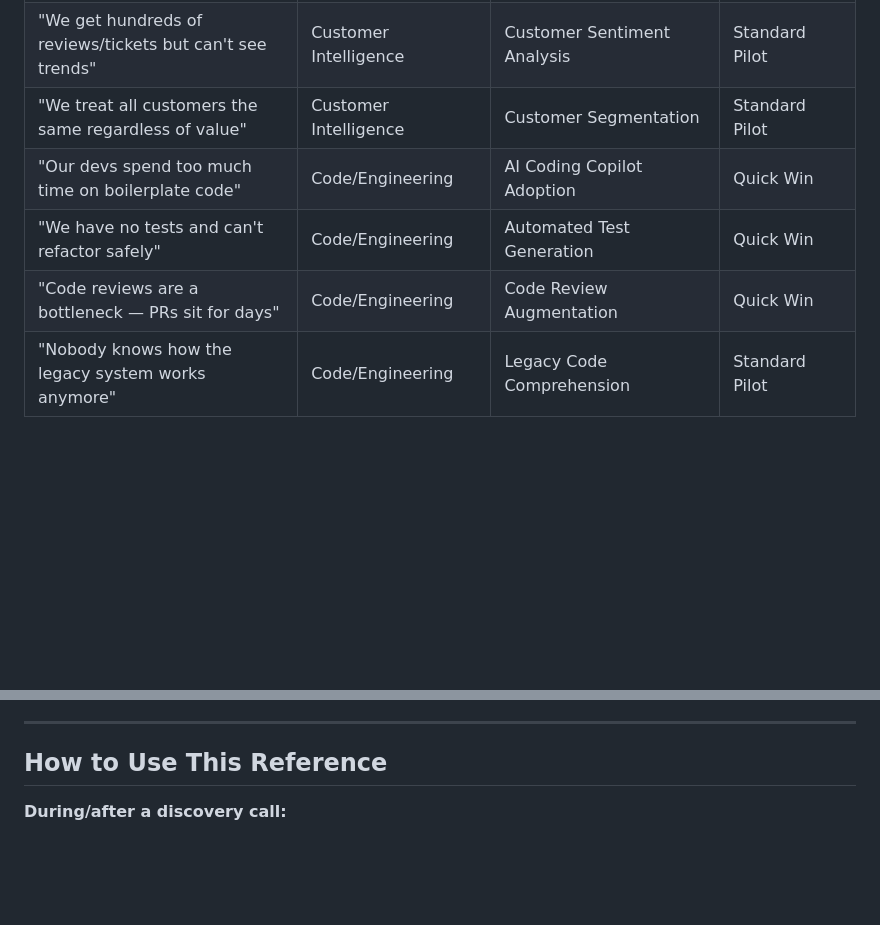
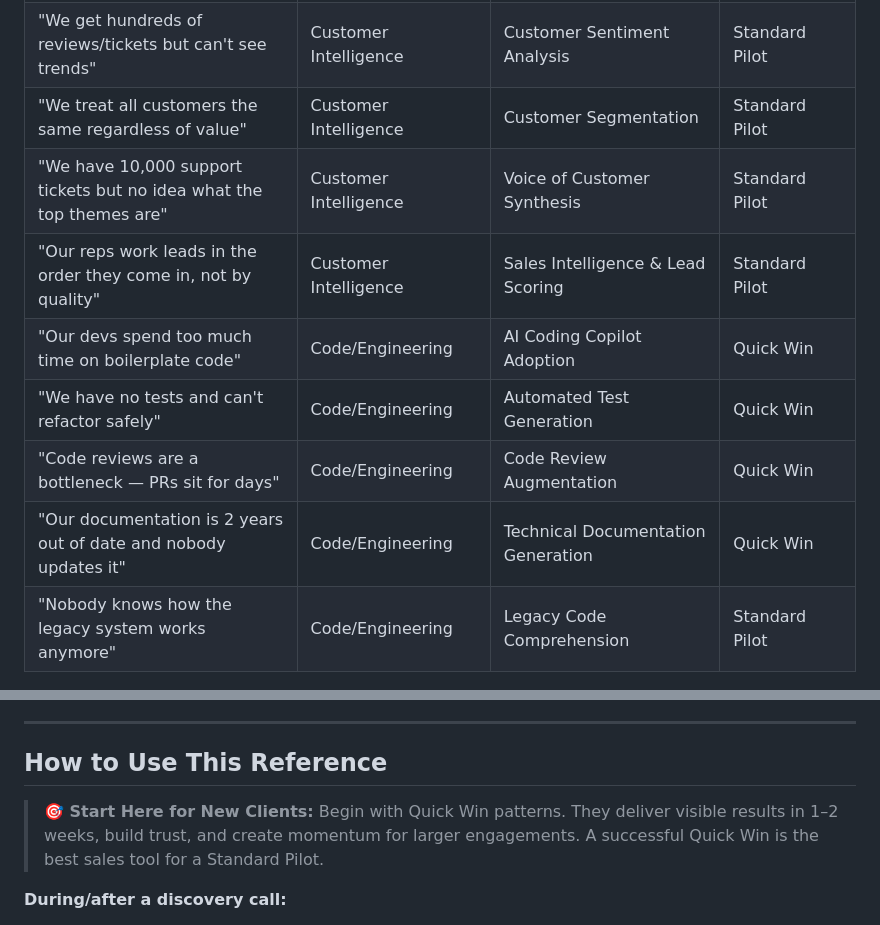
Before and after one commit to cwhitten1/ai-consulting-site, a Markdown page: private/recommendation_patterns/00_index.md, 2 parts joined by grey strips. GitHub-like rendering; blank space fills up the shorter version.

Commit message:
Add 3 missing patterns to decision matrix and strategic sequencing guidance

```diff
--- a/private/recommendation_patterns/00_index.md
+++ b/private/recommendation_patterns/00_index.md
@@ -35,9 +35,12 @@ When a client says something like the signal below, recommend the corresponding
 | "We don't know which customers are about to leave" | Customer Intelligence | Churn Risk Prediction | Standard Pilot |
 | "We get hundreds of reviews/tickets but can't see trends" | Customer Intelligence | Customer Sentiment Analysis | Standard Pilot |
 | "We treat all customers the same regardless of value" | Customer Intelligence | Customer Segmentation | Standard Pilot |
+| "We have 10,000 support tickets but no idea what the top themes are" | Customer Intelligence | Voice of Customer Synthesis | Standard Pilot |
+| "Our reps work leads in the order they come in, not by quality" | Customer Intelligence | Sales Intelligence & Lead Scoring | Standard Pilot |
 | "Our devs spend too much time on boilerplate code" | Code/Engineering | AI Coding Copilot Adoption | Quick Win |
 | "We have no tests and can't refactor safely" | Code/Engineering | Automated Test Generation | Quick Win |
 | "Code reviews are a bottleneck — PRs sit for days" | Code/Engineering | Code Review Augmentation | Quick Win |
+| "Our documentation is 2 years out of date and nobody updates it" | Code/Engineering | Technical Documentation Generation | Quick Win |
 | "Nobody knows how the legacy system works anymore" | Code/Engineering | Legacy Code Comprehension | Standard Pilot |
 
 ---
@@ -162,6 +165,8 @@ Accelerate software development through AI coding assistants, automated testing,
 
 ## How to Use This Reference
 
+> **🎯 Start Here for New Clients:** Begin with Quick Win patterns. They deliver visible results in 1–2 weeks, build trust, and create momentum for larger engagements. A successful Quick Win is the best sales tool for a Standard Pilot.
+
 **During/after a discovery call:**
 
 1. **Listen for pain signals** — Client describes a frustration or time sink
```
